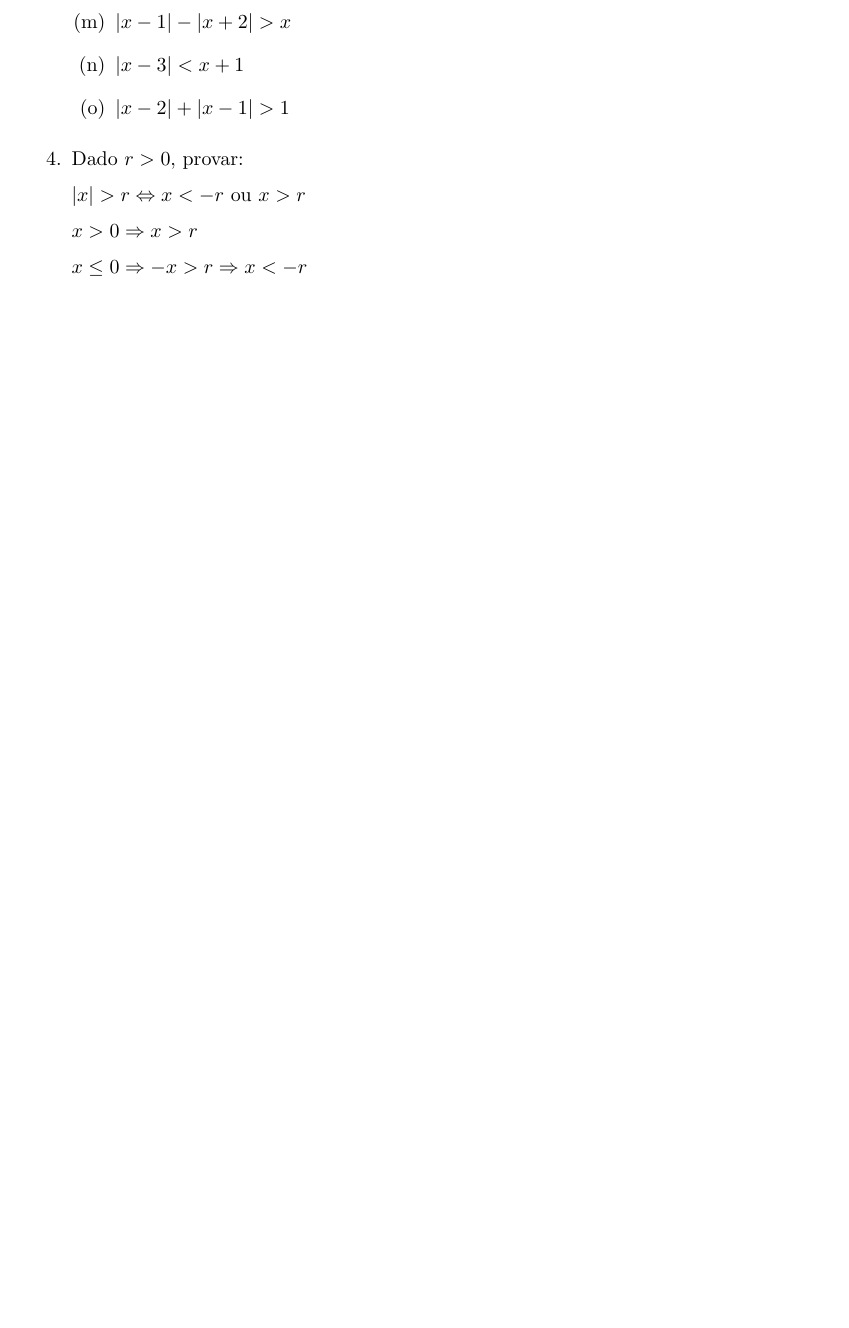
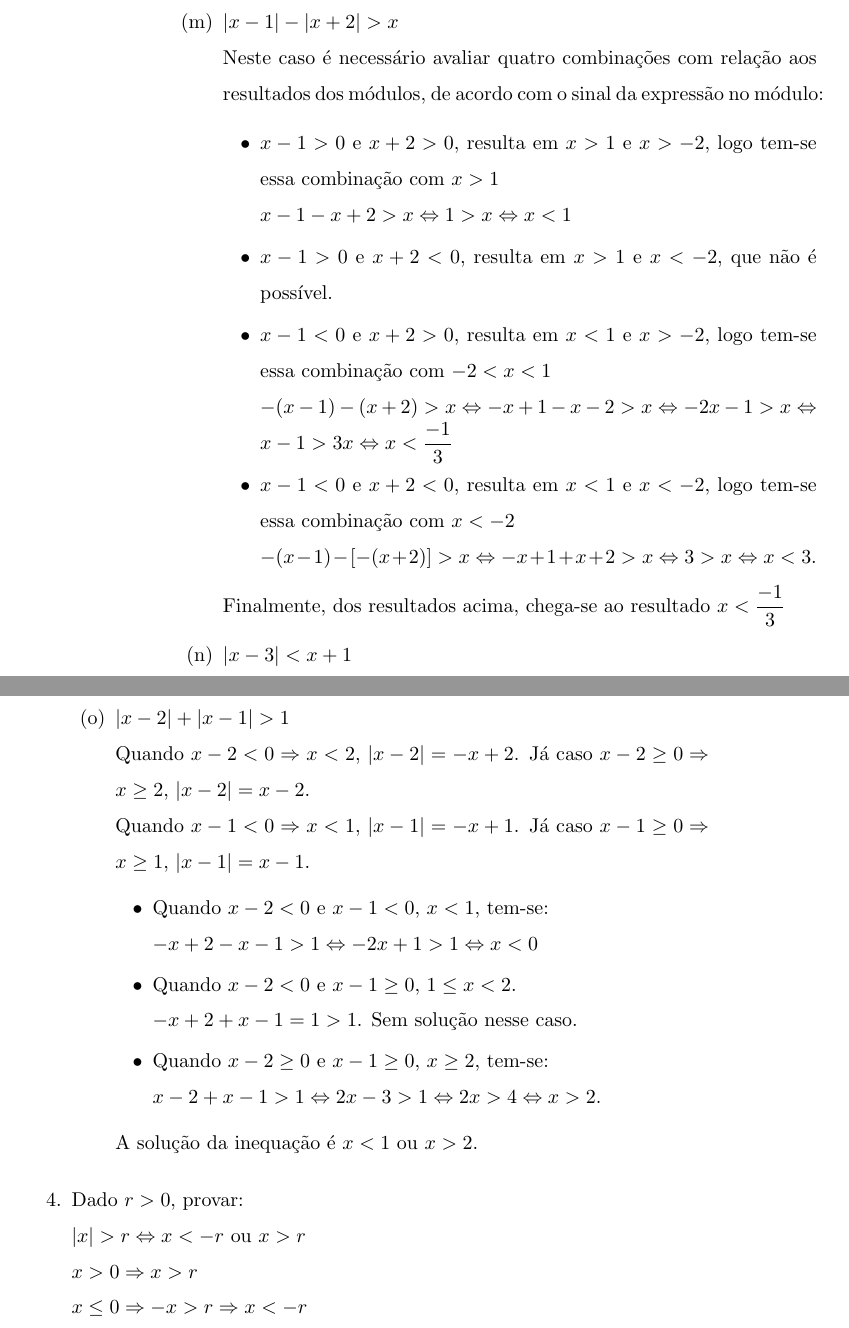
Before and after one commit to lagodoy/Solucoes, a LaTeX book (Calculo/Guidorizzi/Volume_1.tex): part of page 27 of 28 before the commit and two parts of pages 28 and 29 of 30 after it, the two joined at a grey line, cut so that both start at the same text, the shorter picture padded with empty space. Compiled offline with pdfLaTeX.

Commit message:
Atualizacao

```diff
--- a/Calculo/Guidorizzi/Volume_1.tex
+++ b/Calculo/Guidorizzi/Volume_1.tex
@@ -861,4 +879,20 @@ Utilizamos nos exercícios a seguir o algoritmo de Briot-Ruffini.
 		\item % S. 1.3 - Ex. 3 - m
-		$\vert x - 1 \vert - \vert x + 2 \vert > x$
+		$\vert x - 1 \vert - \vert x + 2 \vert > x$\\
+		Neste caso é necessário avaliar quatro combinações com relação aos resultados dos módulos, de acordo com o sinal da expressão no módulo:
+		\begin{itemize}
+		\item
+		$x-1 > 0$ e $x +2 >0$, resulta em $x > 1$ e $x > -2$, logo tem-se essa combinação com $x > 1$\\
+		$x-1-x+2>x \Leftrightarrow 1>x \Leftrightarrow x <1$
+		\item
+		$x-1 > 0$ e $x +2 <0$, resulta em $x > 1$ e $x < -2$, que não é possível.
+		\item
+		$x-1 < 0$ e $x +2 >0$, resulta em $x < 1$ e $x > -2$, logo tem-se essa combinação com $-2 < x < 1$\\
+		$-(x-1) -(x + 2) >x \Leftrightarrow -x+1 - x -2 >x \Leftrightarrow  -2x-1>x \Leftrightarrow x -1 > 3x \Leftrightarrow x < \dfrac{-1}{3}$
+		\item
+		$x-1 < 0$ e $x +2 <0$, resulta em $x < 1$ e $x < -2$, logo tem-se essa combinação com $x < -2$\\
+		$-(x-1) -[-(x+2)] >x \Leftrightarrow -x + 1 +x + 2 > x \Leftrightarrow 3 >x \Leftrightarrow x < 3$.
+		\end{itemize}
+		Finalmente, dos resultados acima, chega-se ao resultado $x < \dfrac{-1}{3}$
 		\item % S. 1.3 - Ex. 3 - n
-		$\vert x - 3 \vert < x + 1$
+		$\vert x - 3 \vert < x + 1$\\
+		$\vert x - 3 \vert < x + 1 \Leftrightarrow \vert x - 3 \vert^2 < (x + 1)^2 \Leftrightarrow (x - 3)^2 < (x + 1)^2 \Leftrightarrow$\\
@@ -865,5 +902,19 @@ Utilizamos nos exercícios a seguir o algoritmo de Briot-Ruffini.
 		\item % S. 1.3 - Ex. 3 - o
-		$\vert x - 2 \vert + \vert x-1 \vert > 1$
+		$\vert x - 2 \vert + \vert x-1 \vert > 1$\\
+		Quando $x - 2 < 0 \Rightarrow x < 2$, $\vert x - 2 \vert = -x+2$. Já caso $x - 2 \geq 0 \Rightarrow x \geq 2$,  $\vert x - 2 \vert = x - 2$.\\
+		 Quando $x-1<0 \Rightarrow x < 1$, $\vert x-1 \vert = -x + 1$. Já caso $x-1 \geq 0 \Rightarrow x \geq 1$, $\vert x - 1 \vert = x - 1$.
+		 \begin{itemize}
+		 \item
+		 Quando $x -2 < 0$ e $x - 1 < 0$, $x < 1$, tem-se:\\
+		 $-x + 2 - x - 1 > 1 \Leftrightarrow -2x +1 > 1 \Leftrightarrow x < 0$
+		 \item
+		 Quando $x - 2 < 0$ e $x -1 \geq 0$, $1 \leq x < 2$.\\
+		 $-x + 2 + x -1 = 1 > 1$. Sem solução nesse caso.
+		 \item
+		 Quando $x - 2 \geq 0$ e $x - 1 \geq 0$, $x \geq 2$, tem-se:\\
+		 $x-2+x-1>1 \Leftrightarrow 2x-3 > 1 \Leftrightarrow 2x > 4 \Leftrightarrow x > 2$.
+		 \end{itemize}
+ 		 A solução da inequação é $x<1$ ou  $x>2$.
 	\end{enumerate}
 	\item
 		Dado $r > 0$, provar: \\
```
Also changed, not shown: Calculo/Guidorizzi/Volume_1.pdf, Calculo/Guidorizzi/Volume_1.tex (29 more changed lines), 2 other files.
